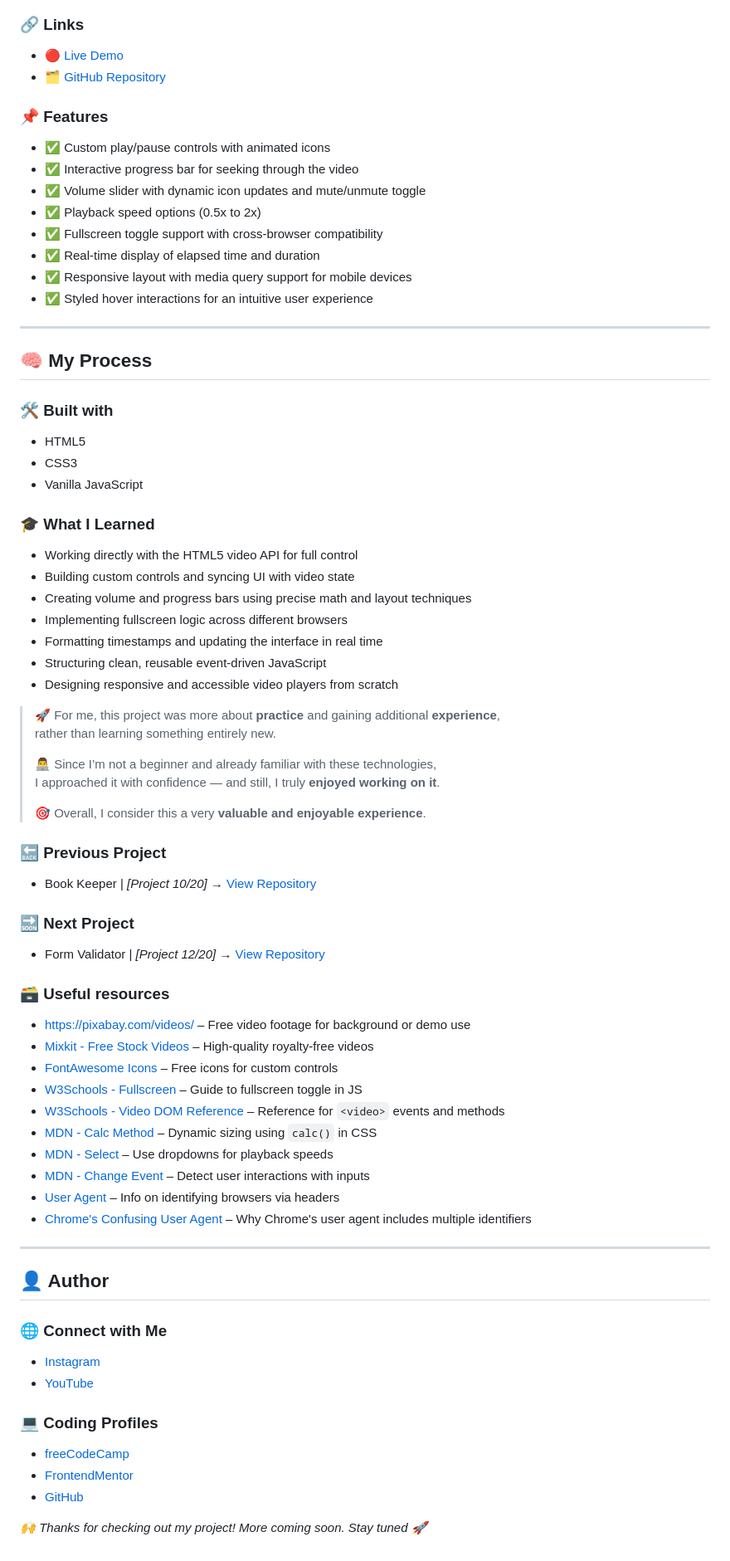
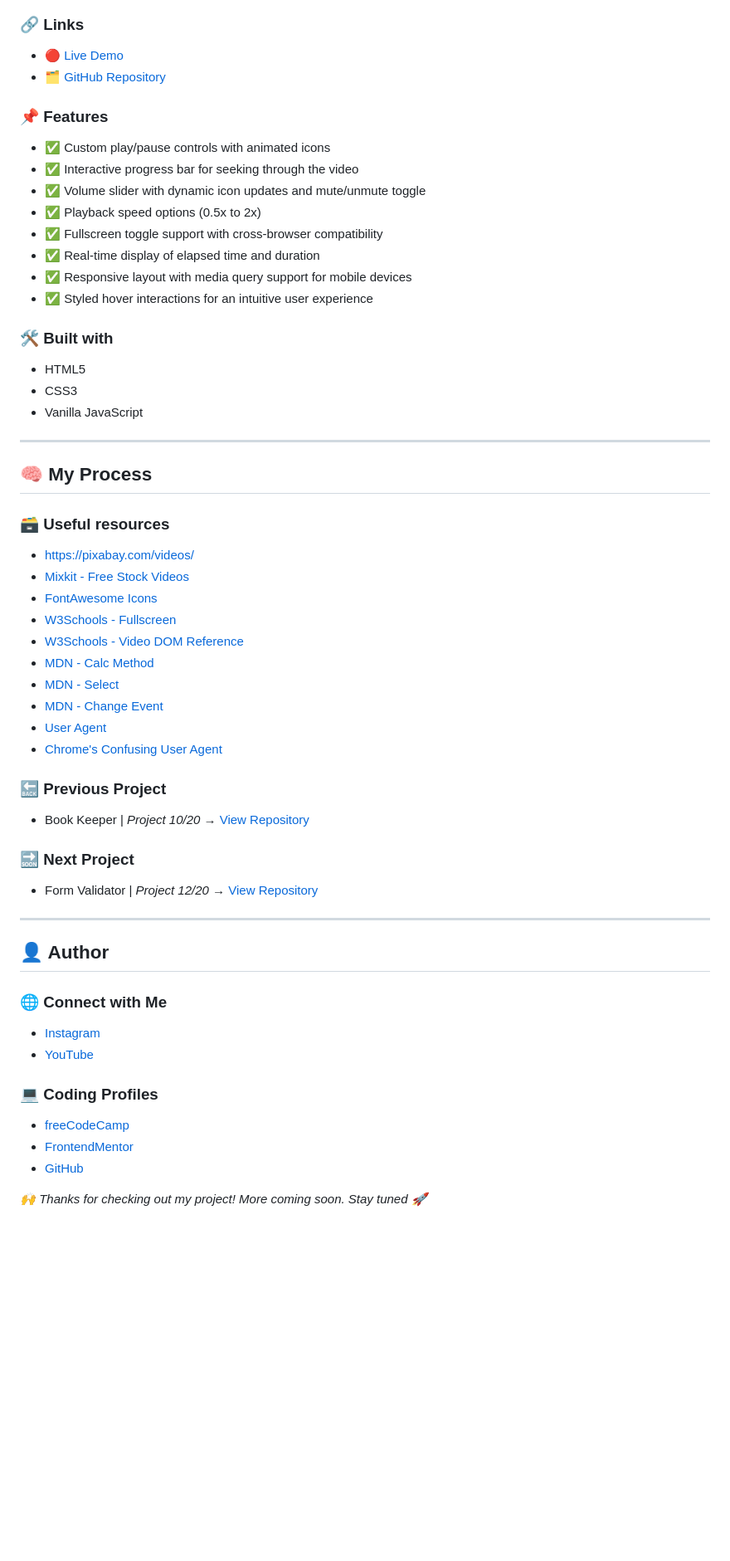
Before and after one commit to DalaScript/video-player, a Markdown page: README.md, the part around one of its changes. Shown at 83% size. GitHub-like rendering; blank space fills up the shorter version.

```diff
--- a/README.md
+++ b/README.md
@@ -32,68 +31,50 @@
 
 ### 🔗 Links
 
- - [🔴 Live Demo](https://dalascript.github.io/video-player/)
- - [🗂️ GitHub Repository](https://github.com/DalaScript/video-player)
+- [🔴 Live Demo](https://dalascript.github.io/video-player/)
+- [🗂️ GitHub Repository](https://github.com/DalaScript/video-player)
 
 ### 📌 Features
 
- - ✅ Custom play/pause controls with animated icons
- - ✅ Interactive progress bar for seeking through the video
- - ✅ Volume slider with dynamic icon updates and mute/unmute toggle
- - ✅ Playback speed options (0.5x to 2x)
- - ✅ Fullscreen toggle support with cross-browser compatibility
- - ✅ Real-time display of elapsed time and duration
- - ✅ Responsive layout with media query support for mobile devices
- - ✅ Styled hover interactions for an intuitive user experience
+- ✅ Custom play/pause controls with animated icons
+- ✅ Interactive progress bar for seeking through the video
+- ✅ Volume slider with dynamic icon updates and mute/unmute toggle
+- ✅ Playback speed options (0.5x to 2x)
+- ✅ Fullscreen toggle support with cross-browser compatibility
+- ✅ Real-time display of elapsed time and duration
+- ✅ Responsive layout with media query support for mobile devices
+- ✅ Styled hover interactions for an intuitive user experience
+
+### 🛠️ Built with
+
+- HTML5
+- CSS3
+- Vanilla JavaScript
 
 ---
 
 ## 🧠 My Process
 
-### 🛠️ Built with
+### 🗃️ Useful resources
 
- - HTML5
- - CSS3
- - Vanilla JavaScript
-
-### 🎓 What I Learned
-
- - Working directly with the HTML5 video API for full control
- - Building custom controls and syncing UI with video state
- - Creating volume and progress bars using precise math and layout techniques
- - Implementing fullscreen logic across different browsers
- - Formatting timestamps and updating the interface in real time
- - Structuring clean, reusable event-driven JavaScript
- - Designing responsive and accessible video players from scratch
-
-  > 🚀 For me, this project was more about **practice** and gaining additional **experience**,
-  > rather than learning something entirely new.
-  >
-  > 👨‍💻 Since I’m not a beginner and already familiar with these technologies,
-  > I approached it with confidence — and still, I truly **enjoyed working on it**.
-  >
-  > 🎯 Overall, I consider this a very **valuable and enjoyable experience**.
+- [https://pixabay.com/videos/](https://pixabay.com/)
+- [Mixkit - Free Stock Videos](https://mixkit.co/)
+- [FontAwesome Icons](https://fontawesome.com/icons)
+- [W3Schools - Fullscreen](https://www.w3schools.com/howto/howto_js_fullscreen.asp)
+- [W3Schools - Video DOM Reference](https://www.w3schools.com/tags/ref_av_dom.asp)
+- [MDN - Calc Method](https://developer.mozilla.org/en-US/docs/Web/CSS/calc)
+- [MDN - Select](https://developer.mozilla.org/en-US/docs/Web/HTML/Reference/Elements/select)
+- [MDN - Change Event](https://developer.mozilla.org/en-US/docs/Web/API/HTMLElement/change_event)
+- [User Agent](https://developer.mozilla.org/en-US/docs/Web/HTTP/Guides/Browser_detection_using_the_user_agent)
+- [Chrome's Confusing User Agent](https://security.stackexchange.com/questions/126407/why-does-chrome-send-four-browsers-in-the-user-agent-header)
 
 ### 🔙 Previous Project
 
- - Book Keeper | *[Project 10/20]* → [View Repository](https://github.com/DalaScript/book-keeper)
+- Book Keeper | *Project 10/20* → [View Repository](https://github.com/DalaScript/book-keeper)
 
 ### 🔜 Next Project
 
- - Form Validator | *[Project 12/20]* → [View Repository](https://github.com/DalaScript/form-validator)
-
-### 🗃️ Useful resources
-
- - [https://pixabay.com/videos/](https://pixabay.com/) – Free video footage for background or demo use
- - [Mixkit - Free Stock Videos](https://mixkit.co/) – High-quality royalty-free videos
- - [FontAwesome Icons](https://fontawesome.com/icons) – Free icons for custom controls
- - [W3Schools - Fullscreen](https://www.w3schools.com/howto/howto_js_fullscreen.asp) – Guide to fullscreen toggle in JS
- - [W3Schools - Video DOM Reference](https://www.w3schools.com/tags/ref_av_dom.asp) – Reference for `<video>` events and methods
- - [MDN - Calc Method](https://developer.mozilla.org/en-US/docs/Web/CSS/calc) – Dynamic sizing using `calc()` in CSS
- - [MDN - Select](https://developer.mozilla.org/en-US/docs/Web/HTML/Reference/Elements/select) – Use dropdowns for playback speeds
- - [MDN - Change Event](https://developer.mozilla.org/en-US/docs/Web/API/HTMLElement/change_event) – Detect user interactions with inputs
- - [User Agent](https://developer.mozilla.org/en-US/docs/Web/HTTP/Guides/Browser_detection_using_the_user_agent) – Info on identifying browsers via headers
- - [Chrome's Confusing User Agent](https://security.stackexchange.com/questions/126407/why-does-chrome-send-four-browsers-in-the-user-agent-header) – Why Chrome's user agent includes multiple identifiers
+- Form Validator | *Project 12/20* → [View Repository](https://github.com/DalaScript/form-validator)
 
 ---
 
@@ -101,13 +82,13 @@
 
 ### 🌐 Connect with Me
 
- - [Instagram](https://www.instagram.com/DalaScript)
- - [YouTube](https://www.youtube.com/@DalaScript)
+- [Instagram](https://www.instagram.com/DalaScript)
+- [YouTube](https://www.youtube.com/@DalaScript)
 
 ### 💻 Coding Profiles
 
- - [freeCodeCamp](https://www.freecodecamp.org/DalaScript)
- - [FrontendMentor](https://www.frontendmentor.io/profile/DalaScript)
- - [GitHub](https://github.com/DalaScript)
+- [freeCodeCamp](https://www.freecodecamp.org/DalaScript)
+- [FrontendMentor](https://www.frontendmentor.io/profile/DalaScript)
+- [GitHub](https://github.com/DalaScript)
 
 *🙌 Thanks for checking out my project! More coming soon. Stay tuned 🚀*
```
Also changed, not shown: other parts of README.md (+2 -3 lines).
